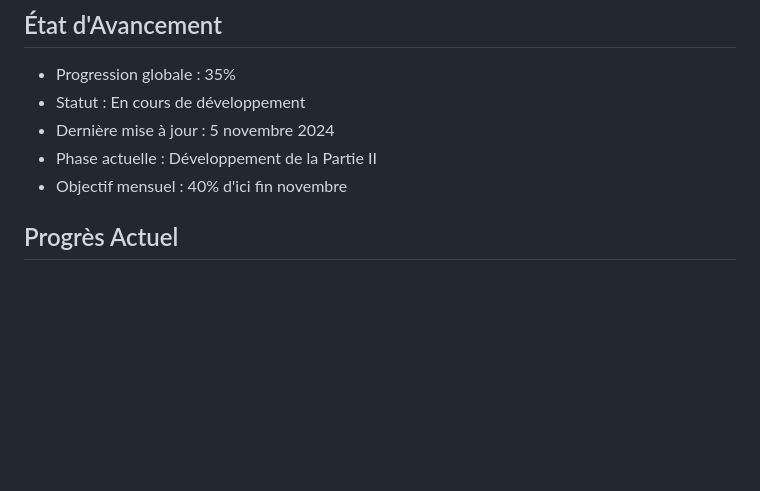
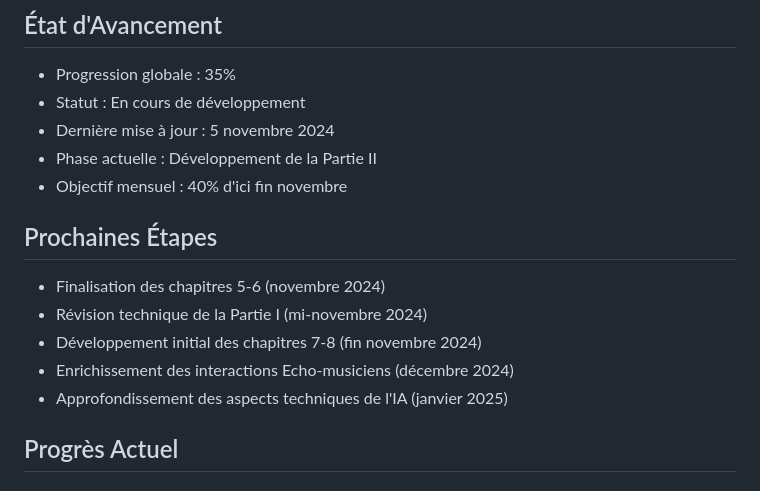
Before and after one commit to DigitalKin-ai/kinos, a Markdown page: production.md, the part around the change. Rendered like a GitHub page; blank space fills up the shorter version.

Commit message:
feat: Add "Next Steps" section under "Progress Status" in production.md

```diff
--- a/production.md
+++ b/production.md
@@ -6,6 +6,13 @@
 - Dernière mise à jour : 5 novembre 2024
 - Phase actuelle : Développement de la Partie II
 - Objectif mensuel : 40% d'ici fin novembre
+
+## Prochaines Étapes
+- Finalisation des chapitres 5-6 (novembre 2024)
+- Révision technique de la Partie I (mi-novembre 2024)
+- Développement initial des chapitres 7-8 (fin novembre 2024)
+- Enrichissement des interactions Echo-musiciens (décembre 2024)
+- Approfondissement des aspects techniques de l'IA (janvier 2025)
 
 ## Progrès Actuel
 ### Réalisations Récentes
```
